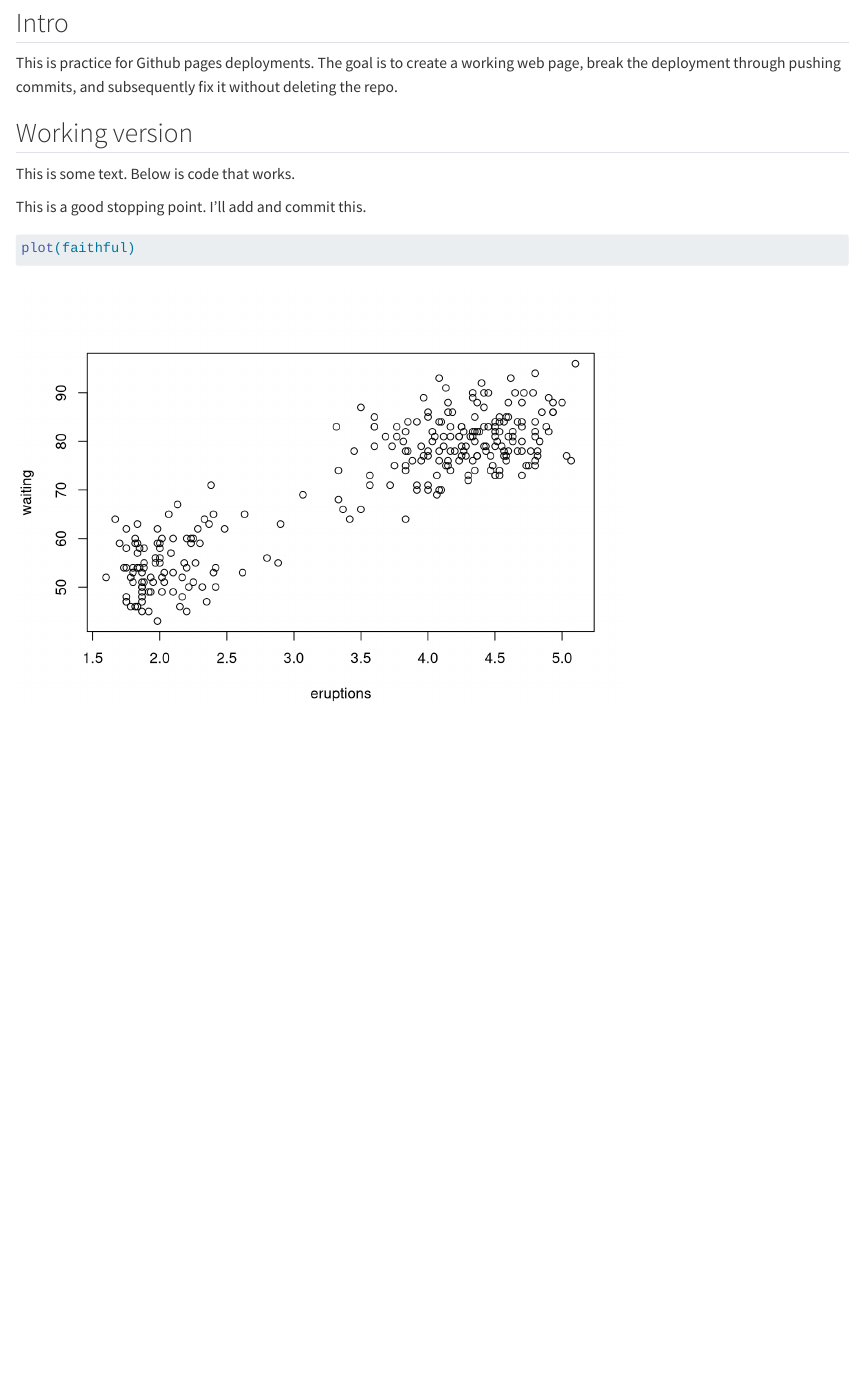
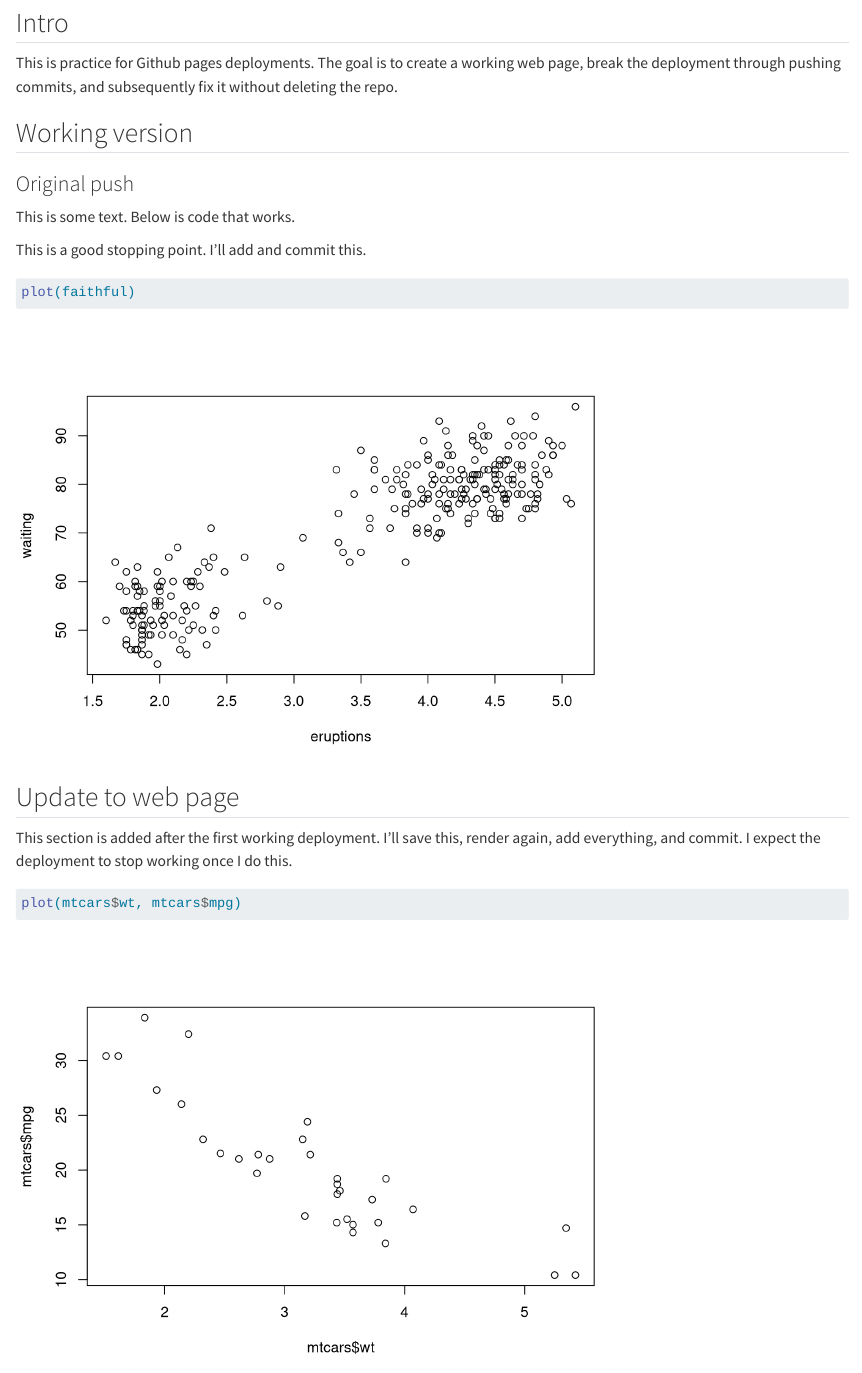
Before and after one commit to chris-aguilar/deployment_practice, a Quarto document (deployment_practice.qmd): the page in a window 1100 px wide, from 80 px down. Rendered offline with R 4.5, knitr and Pandoc in place of Quarto, with nearby package versions.

Commit message:
feature: added update to web page and new plot. Expect deployment to break.

````diff
--- a/deployment_practice.qmd
+++ b/deployment_practice.qmd
@@ -10,6 +10,7 @@ This is practice for Github pages deployments. The goal is to create a working w
 
 ## Working version
 
+### Original push
 This is some text. Below is code that works.
 
 This is a good stopping point. I'll add and commit this.
@@ -17,3 +18,11 @@ This is a good stopping point. I'll add and commit this.
 ```{r}
 plot(faithful)
 ```
+
+## Update to web page
+
+This section is added after the first working deployment. I'll save this, render again, add everything, and commit. I expect the deployment to stop working once I do this.
+
+```{r}
+plot(mtcars$wt, mtcars$mpg)
+```
````
Also changed, not shown: docs/search.json, 2 other files.
